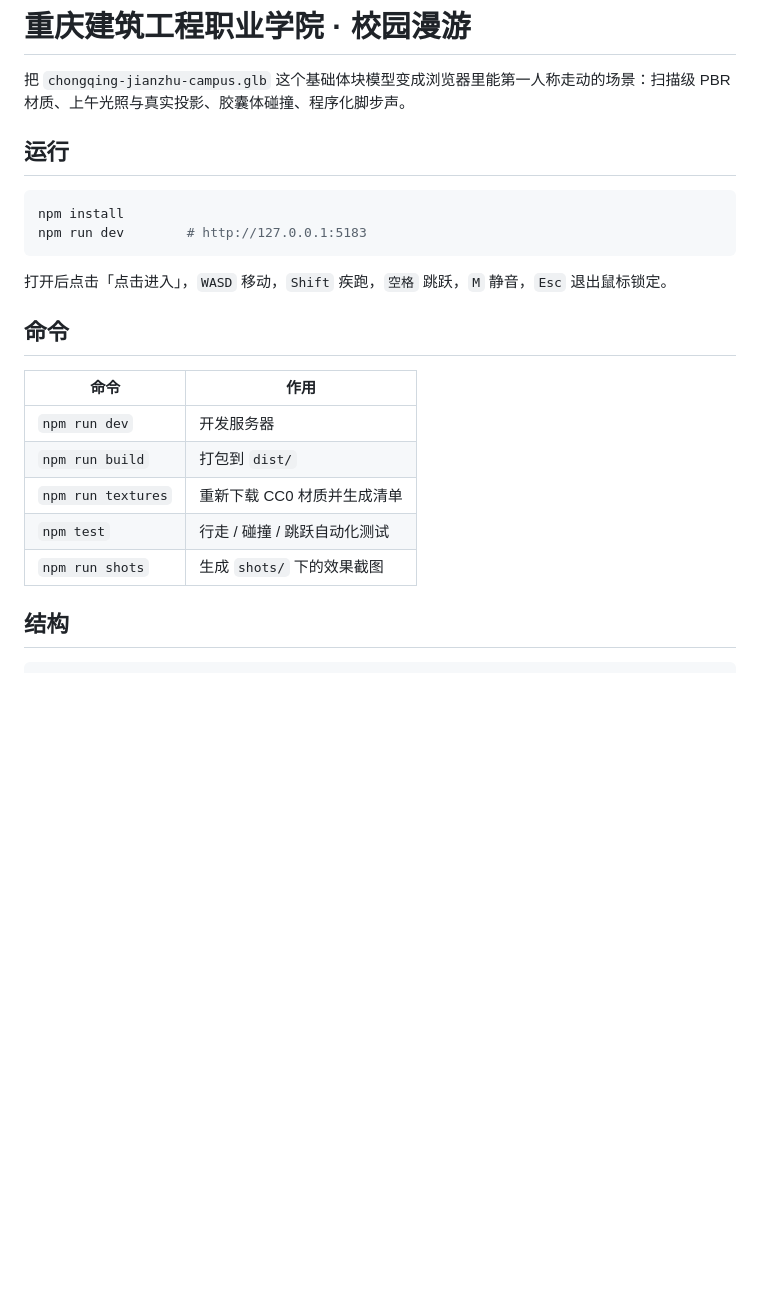
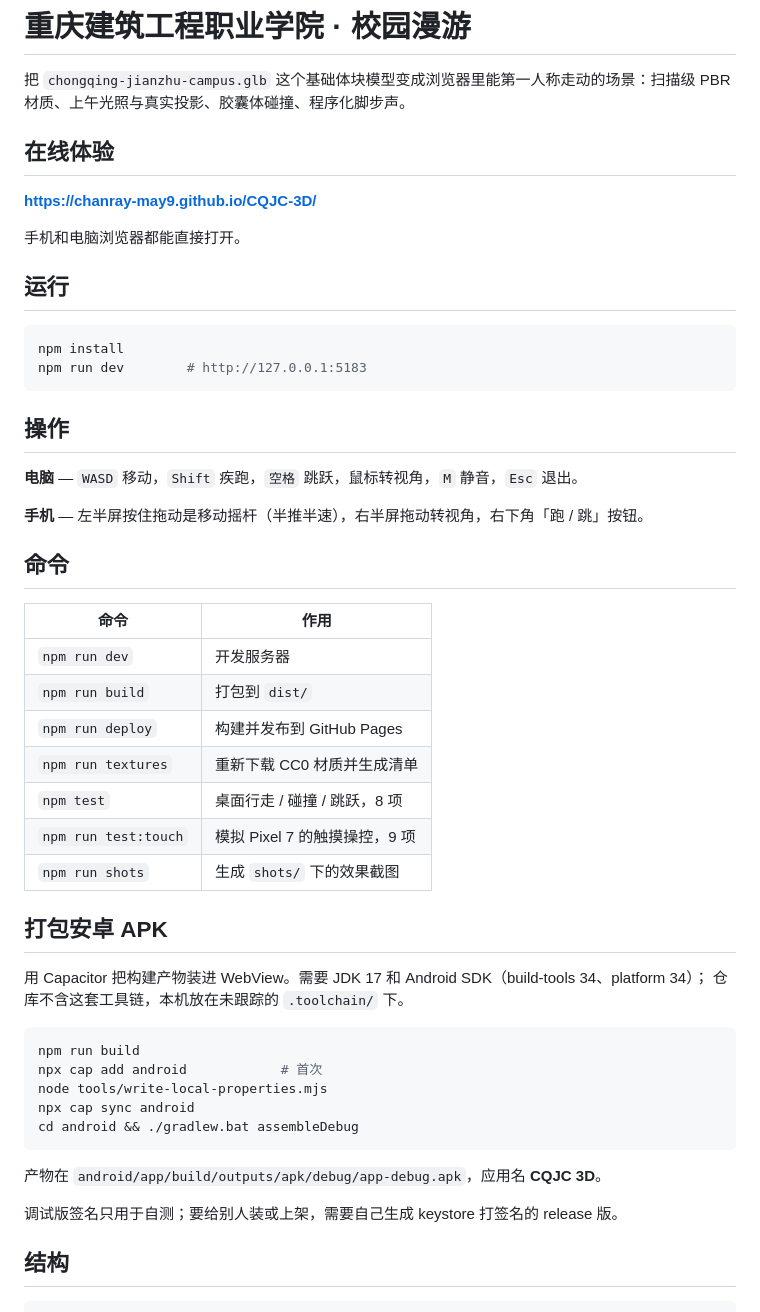
Before and after one commit to Chanray-May9/CQJC-3D, a Markdown page: README.md, the part around the change. Rendered like a GitHub page; blank space fills up the shorter version.

Commit message:
README 补充在线体验链接、触摸操作与 APK 打包说明

````diff
--- a/README.md
+++ b/README.md
@@ -1,6 +1,12 @@
 # 重庆建筑工程职业学院 · 校园漫游
 
 把 `chongqing-jianzhu-campus.glb` 这个基础体块模型变成浏览器里能第一人称走动的场景：扫描级 PBR 材质、上午光照与真实投影、胶囊体碰撞、程序化脚步声。
+
+## 在线体验
+
+**https://chanray-may9.github.io/CQJC-3D/**
+
+手机和电脑浏览器都能直接打开。
 
 ## 运行
 
@@ -9,7 +15,11 @@ npm install
 npm run dev        # http://127.0.0.1:5183
 ```
 
-打开后点击「点击进入」，`WASD` 移动，`Shift` 疾跑，`空格` 跳跃，`M` 静音，`Esc` 退出鼠标锁定。
+## 操作
+
+**电脑** — `WASD` 移动，`Shift` 疾跑，`空格` 跳跃，鼠标转视角，`M` 静音，`Esc` 退出。
+
+**手机** — 左半屏按住拖动是移动摇杆（半推半速），右半屏拖动转视角，右下角「跑 / 跳」按钮。
 
 ## 命令
 
@@ -17,9 +27,28 @@ npm run dev        # http://127.0.0.1:5183
 |---|---|
 | `npm run dev` | 开发服务器 |
 | `npm run build` | 打包到 `dist/` |
+| `npm run deploy` | 构建并发布到 GitHub Pages |
 | `npm run textures` | 重新下载 CC0 材质并生成清单 |
-| `npm test` | 行走 / 碰撞 / 跳跃自动化测试 |
+| `npm test` | 桌面行走 / 碰撞 / 跳跃，8 项 |
+| `npm run test:touch` | 模拟 Pixel 7 的触摸操控，9 项 |
 | `npm run shots` | 生成 `shots/` 下的效果截图 |
+
+## 打包安卓 APK
+
+用 Capacitor 把构建产物装进 WebView。需要 JDK 17 和 Android SDK（build-tools 34、platform 34）；
+仓库不含这套工具链，本机放在未跟踪的 `.toolchain/` 下。
+
+```bash
+npm run build
+npx cap add android            # 首次
+node tools/write-local-properties.mjs
+npx cap sync android
+cd android && ./gradlew.bat assembleDebug
+```
+
+产物在 `android/app/build/outputs/apk/debug/app-debug.apk`，应用名 **CQJC 3D**。
+
+调试版签名只用于自测；要给别人装或上架，需要自己生成 keystore 打签名的 release 版。
 
 ## 结构
 
````
